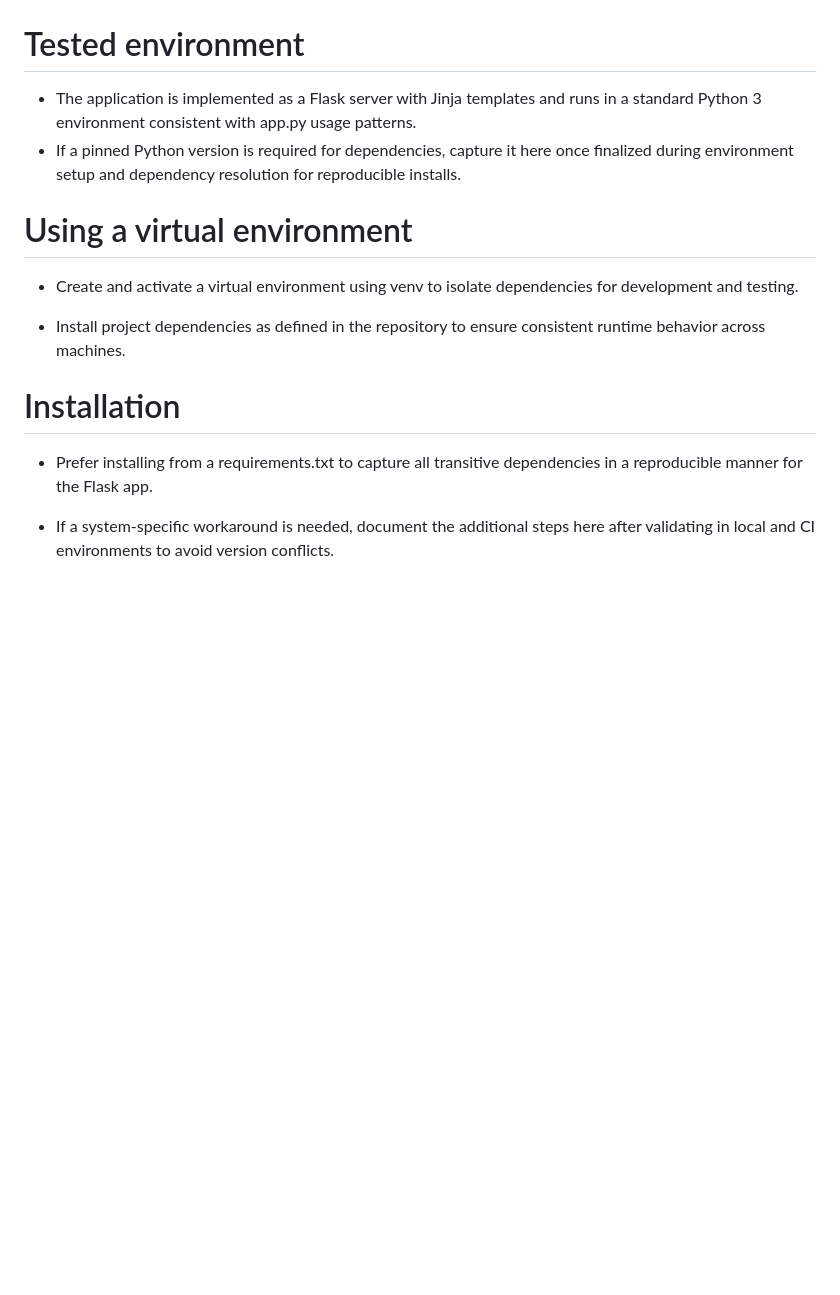
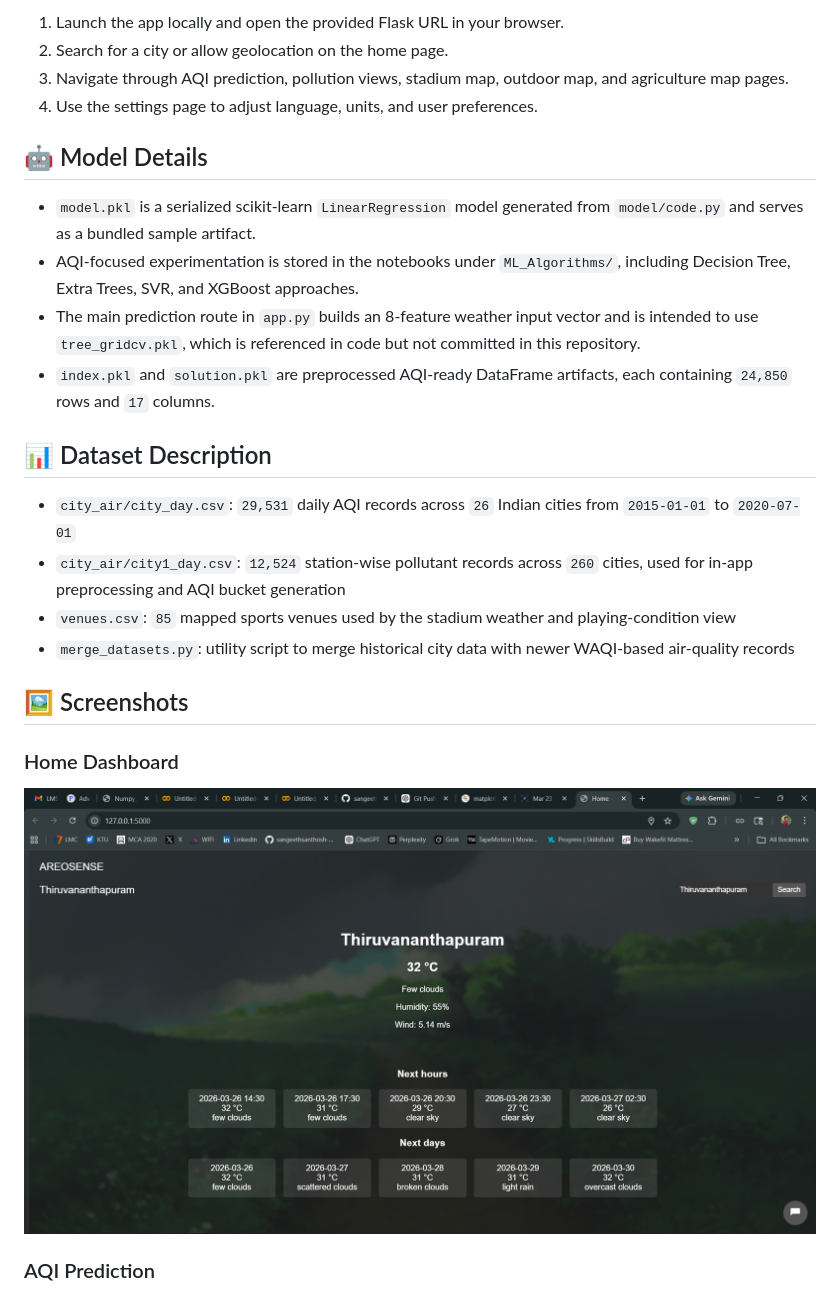
Before and after one commit to sangeethsanthosh-git/AEROSENSE-MACTRONS, a Markdown page: README.MD, the part around one of its changes. GitHub-like rendering; pictures changed too: docs/img/home.png (added); blank space fills up the shorter version.

```diff
--- a/README.MD
+++ b/README.MD
@@ -57,19 +125,28 @@ python app.py
 
+1. Launch the app locally and open the provided Flask URL in your browser.
+2. Search for a city or allow geolocation on the home page.
+3. Navigate through AQI prediction, pollution views, stadium map, outdoor map, and agriculture map pages.
+4. Use the settings page to adjust language, units, and user preferences.
 
+## 🤖 Model Details
 
+- `model.pkl` is a serialized scikit-learn `LinearRegression` model generated from `model/code.py` and serves as a bundled sample artifact.
+- AQI-focused experimentation is stored in the notebooks under `ML_Algorithms/`, including Decision Tree, Extra Trees, SVR, and XGBoost approaches.
+- The main prediction route in `app.py` builds an 8-feature weather input vector and is intended to use `tree_gridcv.pkl`, which is referenced in code but not committed in this repository.
+- `index.pkl` and `solution.pkl` are preprocessed AQI-ready DataFrame artifacts, each containing `24,850` rows and `17` columns.
 
-# Tested environment
-* The application is implemented as a Flask server with Jinja templates and runs in a standard Python 3 environment consistent with app.py usage patterns.
-* If a pinned Python version is required for dependencies, capture it here once finalized during environment setup and dependency resolution for reproducible installs.
+## 📊 Dataset Description
 
+- `city_air/city_day.csv`: `29,531` daily AQI records across `26` Indian cities from `2015-01-01` to `2020-07-01`
+- `city_air/city1_day.csv`: `12,524` station-wise pollutant records across `260` cities, used for in-app preprocessing and AQI bucket generation
+- `venues.csv`: `85` mapped sports venues used by the stadium weather and playing-condition view
+- `merge_datasets.py`: utility script to merge historical city data with newer WAQI-based air-quality records
 
-# Using a virtual environment
-* Create and activate a virtual environment using venv to isolate dependencies for development and testing.
+## 🖼️ Screenshots
 
-* Install project dependencies as defined in the repository to ensure consistent runtime behavior across machines.
+### Home Dashboard
 
-# Installation
-* Prefer installing from a requirements.txt to capture all transitive dependencies in a reproducible manner for the Flask app.
+![Home Dashboard](docs/img/home.png)
 
-* If a system‑specific workaround is needed, document the additional steps here after validating in local and CI environments to avoid version conflicts.
+### AQI Prediction
 
```
Also changed, not shown: other parts of README.MD (+122 -105 lines), docs/img/stadium.png (added), 1 other file.
